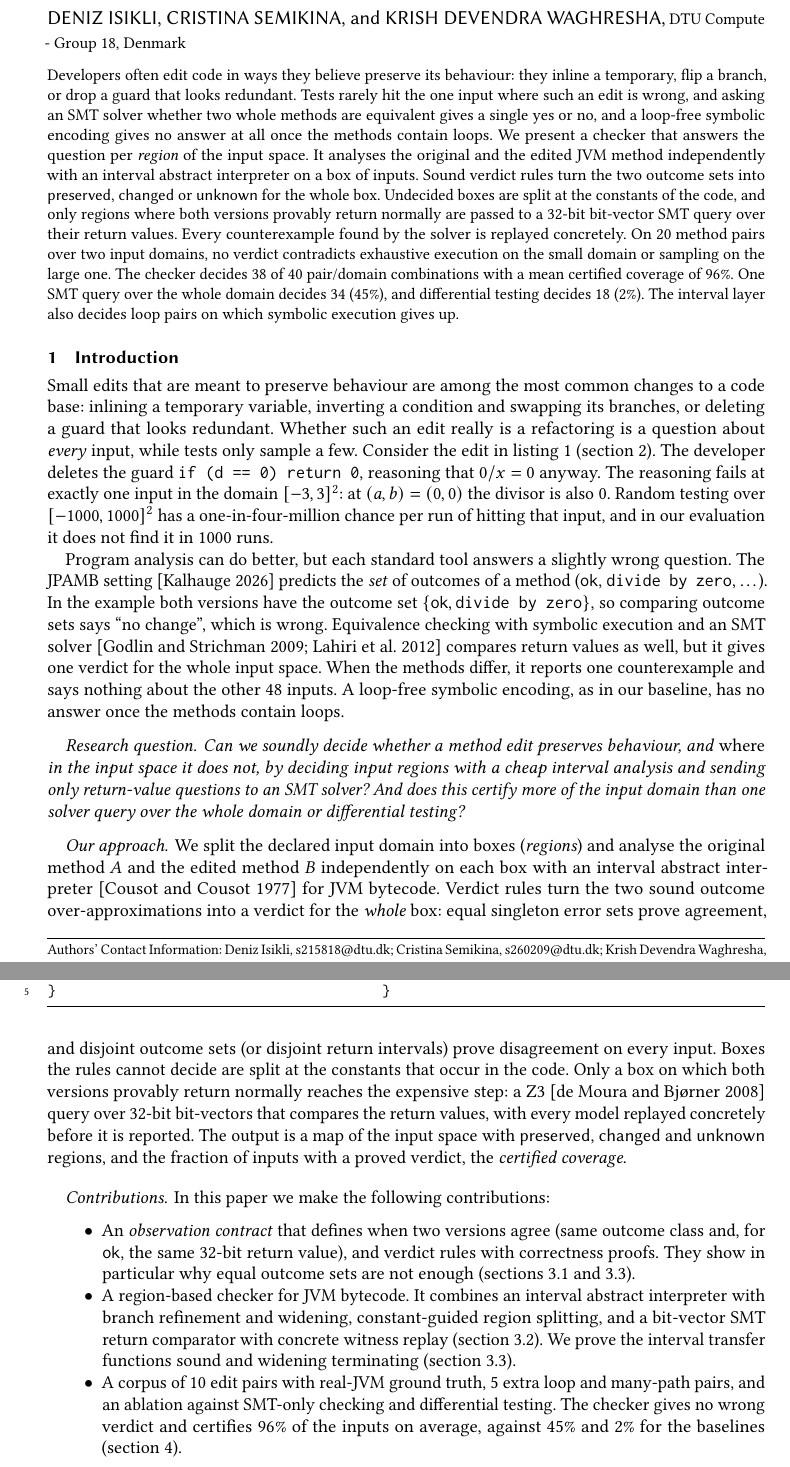
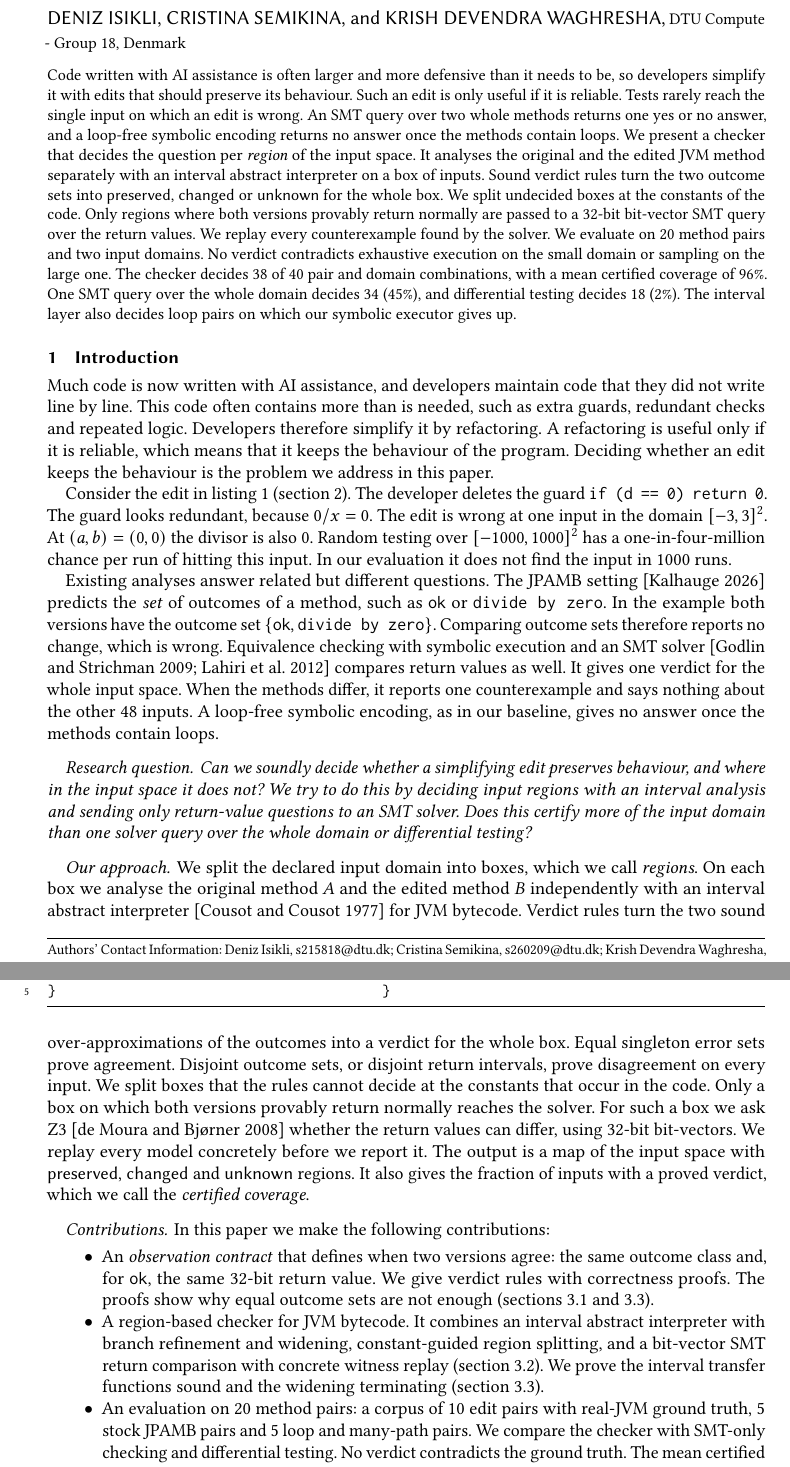
Before and after one commit to DenizIsikli/DenizIsikli-02242-ProgramAnalysis-Project, a LaTeX paper (main.tex, which reads sections/00-abstract.tex, sections/01-introduction.tex): two parts of pages 1 and 2 of 14, joined at a grey line, cut so that both start at the same text. Compiled offline with pdfLaTeX.

Commit message:
Rewrite abstract and introduction in plain style, AI-assisted code motivation

```diff
--- a/sections/00-abstract.tex
+++ b/sections/00-abstract.tex
@@ -1,15 +1,16 @@
 % Abstract: a short description of the paper (~150-200 words).
-Developers often edit code in ways they believe preserve its behaviour: they inline a
-temporary, flip a branch, or drop a guard that looks redundant. Tests rarely hit the one
-input where such an edit is wrong, and asking an SMT solver whether two whole methods are
-equivalent gives a single yes or no, and a loop-free symbolic encoding gives no answer at all once the methods contain loops.
-We present a checker that answers the question per \emph{region} of the input space. It
-analyses the original and the edited JVM method independently with an interval abstract
-interpreter on a box of inputs. Sound verdict rules turn the two outcome sets into
-\pres{}, \chg{} or \unk{} for the whole box. Undecided boxes are split at the constants
-of the code, and only regions where both versions provably return normally are passed to
-a 32-bit bit-vector SMT query over their return values. Every counterexample found by the solver
-is replayed concretely. On 20 method pairs over two input domains, no verdict contradicts exhaustive
-execution on the small domain or sampling on the large one. The checker decides 38 of 40
-pair/domain combinations with a mean certified coverage of 96\%. One SMT query over the
-whole domain decides 34 (45\%), and differential testing decides 18 (2\%). The interval layer also decides loop pairs on which symbolic execution gives up.
+Code written with AI assistance is often larger and more defensive than it needs to be, so
+developers simplify it with edits that should preserve its behaviour. Such an edit is only
+useful if it is reliable. Tests rarely reach the single input on which an edit is wrong. An
+SMT query over two whole methods returns one yes or no answer, and a loop-free symbolic
+encoding returns no answer once the methods contain loops. We present a checker that decides the question per
+\emph{region} of the input space. It analyses the original and the edited JVM method
+separately with an interval abstract interpreter on a box of inputs. Sound verdict rules turn
+the two outcome sets into \pres{}, \chg{} or \unk{} for the whole box. We split undecided
+boxes at the constants of the code. Only regions where both versions provably return normally
+are passed to a 32-bit bit-vector SMT query over the return values. We replay every
+counterexample found by the solver. We evaluate on 20 method pairs and two input domains. No
+verdict contradicts exhaustive execution on the small domain or sampling on the large one. The
+checker decides 38 of 40 pair and domain combinations, with a mean certified coverage of
+96\%. One SMT query over the whole domain decides 34 (45\%), and differential testing decides
+18 (2\%). The interval layer also decides loop pairs on which our symbolic executor gives up.
--- a/sections/01-introduction.tex
+++ b/sections/01-introduction.tex
@@ -1,59 +1,62 @@
 \section{Introduction}
 \label{sec:introduction}
 
-Small edits that are meant to preserve behaviour are among the most common changes to a
-code base: inlining a temporary variable, inverting a condition and swapping its branches,
-or deleting a guard that looks redundant. Whether such an edit really is a refactoring is a
-question about \emph{every} input, while tests only sample a few. Consider the edit in
-\cref{lst:example} (\cref{sec:example}). The developer deletes the guard
-\code{if (d == 0) return 0}, reasoning that $0 / x = 0$ anyway. The reasoning fails at
-exactly one input in the domain $[-3,3]^2$: at $(a,b)=(0,0)$ the divisor is also $0$.
-Random testing over $[-1000,1000]^2$ has a one-in-four-million chance per run of hitting
-that input, and in our evaluation it does not find it in 1000 runs.
+Much code is now written with AI assistance, and developers maintain code that they did not
+write line by line. This code often contains more than is needed, such as extra guards,
+redundant checks and repeated logic. Developers therefore simplify it by refactoring. A
+refactoring is useful only if it is reliable, which means that it keeps the behaviour of the
+program. Deciding whether an edit keeps the behaviour is the problem we address in this paper.
 
-Program analysis can do better, but each standard tool answers a slightly wrong question.
-The \jpamb{} setting~\citep{kalhauge2026jpamb} predicts the \emph{set} of outcomes of a
-method (\code{ok}, \code{divide by zero}, \ldots). In the example both versions have the
-outcome set $\set{\ok, \dbz}$, so comparing outcome sets says ``no change'', which is
-wrong. Equivalence checking with symbolic execution and an SMT
-solver~\citep{godlin2009regression,lahiri2012symdiff} compares return
-values as well, but it gives one verdict for the whole input space. When the methods
-differ, it reports one counterexample and says nothing about the other 48 inputs. A
-loop-free symbolic encoding, as in our baseline, has no answer once the methods contain loops.
+Consider the edit in \cref{lst:example} (\cref{sec:example}). The developer deletes the guard
+\code{if (d == 0) return 0}. The guard looks redundant, because $0 / x = 0$. The edit is wrong
+at one input in the domain $[-3,3]^2$. At $(a,b)=(0,0)$ the divisor is also $0$. Random testing
+over $[-1000,1000]^2$ has a one-in-four-million chance per run of hitting this input. In our
+evaluation it does not find the input in 1000 runs.
+
+Existing analyses answer related but different questions. The \jpamb{}
+setting~\citep{kalhauge2026jpamb} predicts the \emph{set} of outcomes of a method, such as
+\code{ok} or \code{divide by zero}. In the example both versions have the outcome set
+$\set{\ok, \dbz}$. Comparing outcome sets therefore reports no change, which is wrong.
+Equivalence checking with symbolic execution and an SMT
+solver~\citep{godlin2009regression,lahiri2012symdiff} compares return values as well. It gives
+one verdict for the whole input space. When the methods differ, it reports one counterexample
+and says nothing about the other 48 inputs. A loop-free symbolic encoding, as in our baseline,
+gives no answer once the methods contain loops.
 
 \paragraph{Research question}
-\emph{Can we soundly decide whether a method edit preserves behaviour, and \emph{where} in
-the input space it does not, by deciding input regions with a cheap interval analysis and
-sending only return-value questions to an SMT solver? And does this certify more of the
-input domain than one solver query over the whole domain or differential testing?}
+\emph{Can we soundly decide whether a simplifying edit preserves behaviour, and where in the
+input space it does not? We try to do this by deciding input regions with an interval analysis
+and sending only return-value questions to an SMT solver. Does this certify more of the input
+domain than one solver query over the whole domain or differential testing?}
 
 \paragraph{Our approach}
-We split the declared input domain into boxes (\emph{regions}) and analyse the original
-method $A$ and the edited method $B$ independently on each box with an interval abstract
-interpreter~\citep{cousot1977abstract} for JVM bytecode. Verdict rules turn the two
-sound outcome over-approximations into a verdict for the \emph{whole} box: equal singleton
-error sets prove agreement, and disjoint outcome sets (or disjoint return intervals) prove
-disagreement on every input. Boxes the rules cannot decide are split at the constants that
+We split the declared input domain into boxes, which we call \emph{regions}. On each box we
+analyse the original method $A$ and the edited method $B$ independently with an interval
+abstract interpreter~\citep{cousot1977abstract} for JVM bytecode. Verdict rules turn the two
+sound over-approximations of the outcomes into a verdict for the whole box. Equal singleton
+error sets prove agreement. Disjoint outcome sets, or disjoint return intervals, prove
+disagreement on every input. We split boxes that the rules cannot decide at the constants that
 occur in the code. Only a box on which both versions provably return normally reaches the
-expensive step: a Z3~\citep{demoura2008z3} query over 32-bit bit-vectors that compares
-the return values, with every model replayed concretely before it is reported. The output
-is a map of the input space with \pres{}, \chg{} and \unk{} regions, and the fraction of
-inputs with a proved verdict, the \emph{certified coverage}.
+solver. For such a box we ask Z3~\citep{demoura2008z3} whether the return values can differ,
+using 32-bit bit-vectors. We replay every model concretely before we report it. The output is
+a map of the input space with \pres{}, \chg{} and \unk{} regions. It also gives the fraction
+of inputs with a proved verdict, which we call the \emph{certified coverage}.
 
 \paragraph{Contributions}
 In this paper we make the following contributions:
 \begin{itemize}
-  \item An \emph{observation contract} that defines when two versions agree (same outcome
-        class and, for \ok{}, the same 32-bit return value), and verdict rules with
-        correctness proofs. They show in particular why equal outcome sets are not enough
+  \item An \emph{observation contract} that defines when two versions agree: the same outcome
+        class and, for \ok{}, the same 32-bit return value. We give verdict rules with
+        correctness proofs. The proofs show why equal outcome sets are not enough
         (\cref{sec:background,sec:guarantees}).
   \item A region-based checker for JVM bytecode. It combines an interval abstract
         interpreter with branch refinement and widening, constant-guided region splitting,
-        and a bit-vector SMT return comparator with concrete witness replay
-        (\cref{sec:formal}). We prove the interval transfer functions sound and widening
+        and a bit-vector SMT return comparison with concrete witness replay
+        (\cref{sec:formal}). We prove the interval transfer functions sound and the widening
         terminating (\cref{sec:guarantees}).
-  \item A corpus of 10 edit pairs with real-JVM ground truth, 5 extra loop and many-path
-        pairs, and an ablation against SMT-only checking and differential testing. The
-        checker gives no wrong verdict and certifies 96\% of the inputs on average, against
-        45\% and 2\% for the baselines (\cref{sec:evaluation}).
+  \item An evaluation on 20 method pairs: a corpus of 10 edit pairs with real-JVM ground
+        truth, 5 stock \jpamb{} pairs and 5 loop and many-path pairs. We compare the checker
+        with SMT-only checking and differential testing. No verdict contradicts the ground
+        truth. The mean certified coverage is 96\%, against 45\% and 2\% for the baselines
+        (\cref{sec:evaluation}).
 \end{itemize}
```
